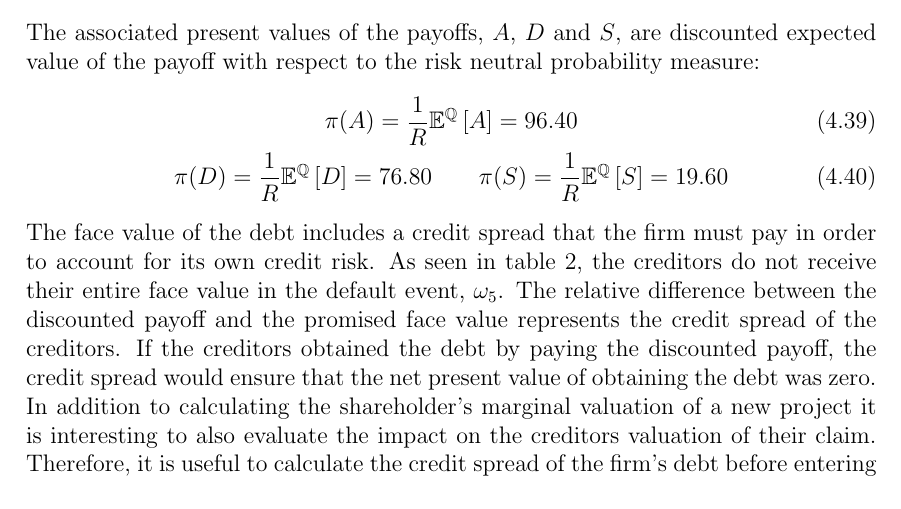
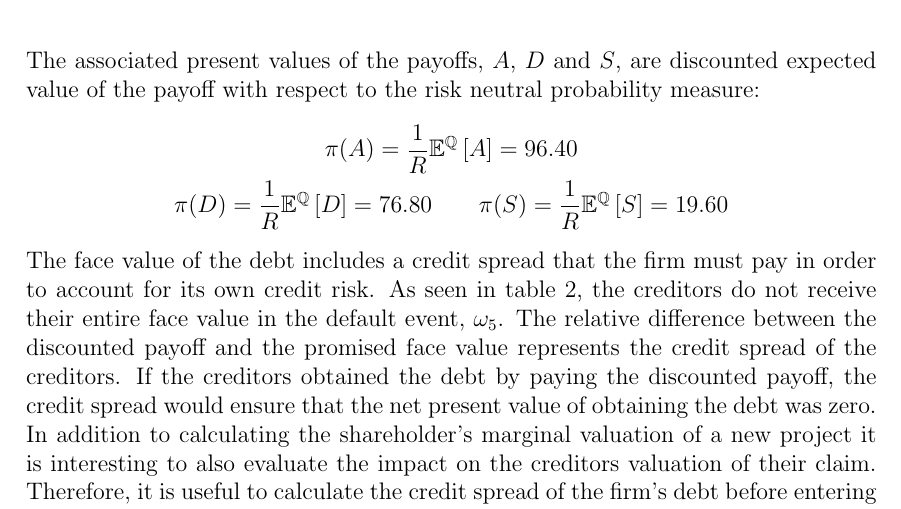
Before and after one commit to sebastianbaltser/master-thesis, a LaTeX thesis (thesis/main.tex, which reads thesis/content/body-matter/single-period-model/examples/risk-free-project/introduction.tex): part of page 41 of 56, cut so that both start at the same text. Compiled offline with pdfLaTeX.

Commit message:
Unnumber equations

```diff
--- a/thesis/content/body-matter/single-period-model/examples/risk-free-project/introduction.tex
+++ b/thesis/content/body-matter/single-period-model/examples/risk-free-project/introduction.tex
@@ -37,11 +37,11 @@
     \end{table}
     The associated present values of the payoffs, $A$, $D$ and $S$,
     are discounted expected value of the payoff with respect to the risk neutral probability measure:
-        \begin{gather}
+        \begin{gather*}
             \pi(A) = \discountfactor \mathbb{E}^{\rnmeasure}\left[A\right] = 96.40 \\
             \pi(D) = \discountfactor \mathbb{E}^{\rnmeasure}\left[D\right] = 76.80
             \qquad \pi(S) = \discountfactor \mathbb{E}^{\rnmeasure}\left[S\right] = 19.60
-        \end{gather}
+        \end{gather*}
     The face value of the debt includes a credit spread that the firm must pay in order to account for its own credit risk.
     As seen in \cref{tbl:example-pre-project-capital-structure},
     the creditors do not receive their entire face value in the default event, $\omega_5$.
```
